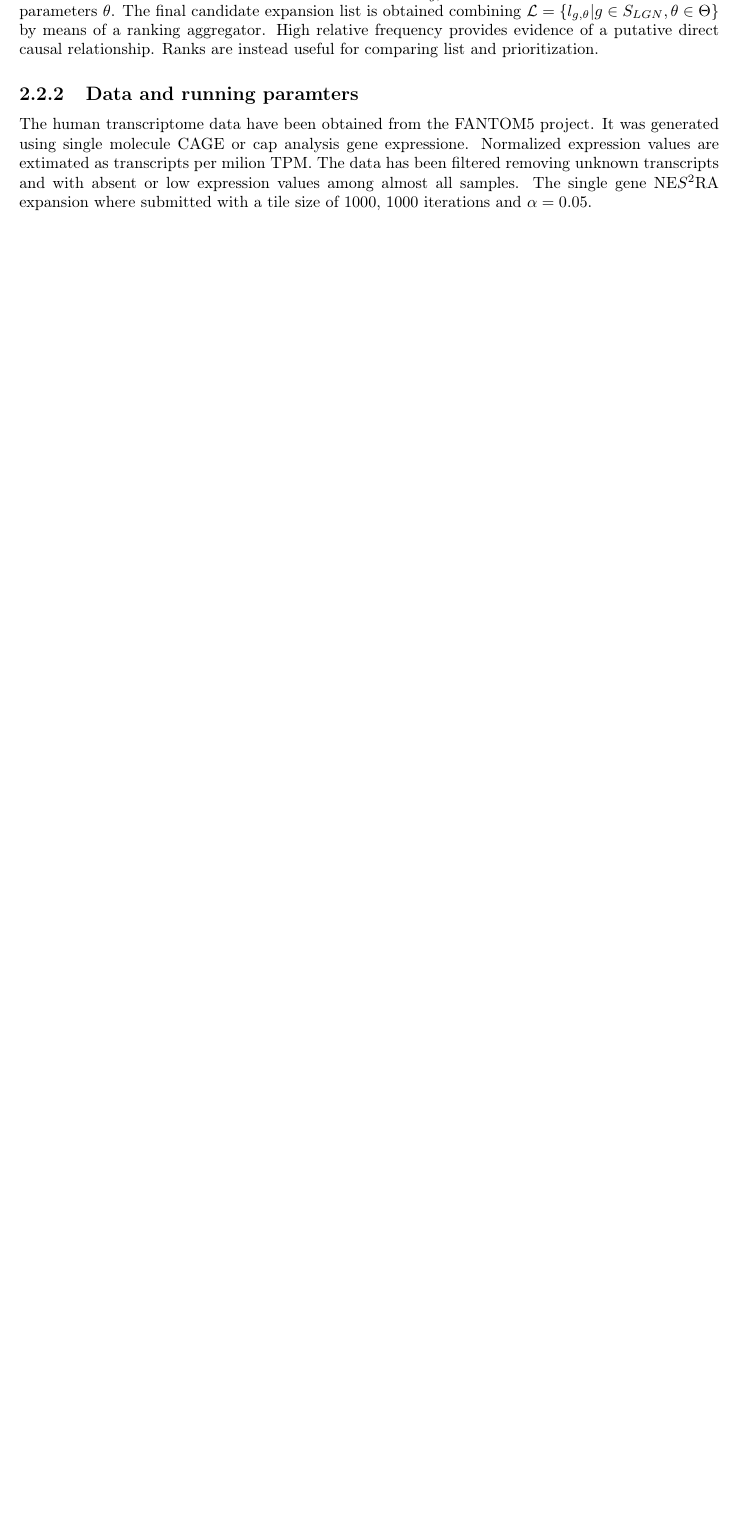
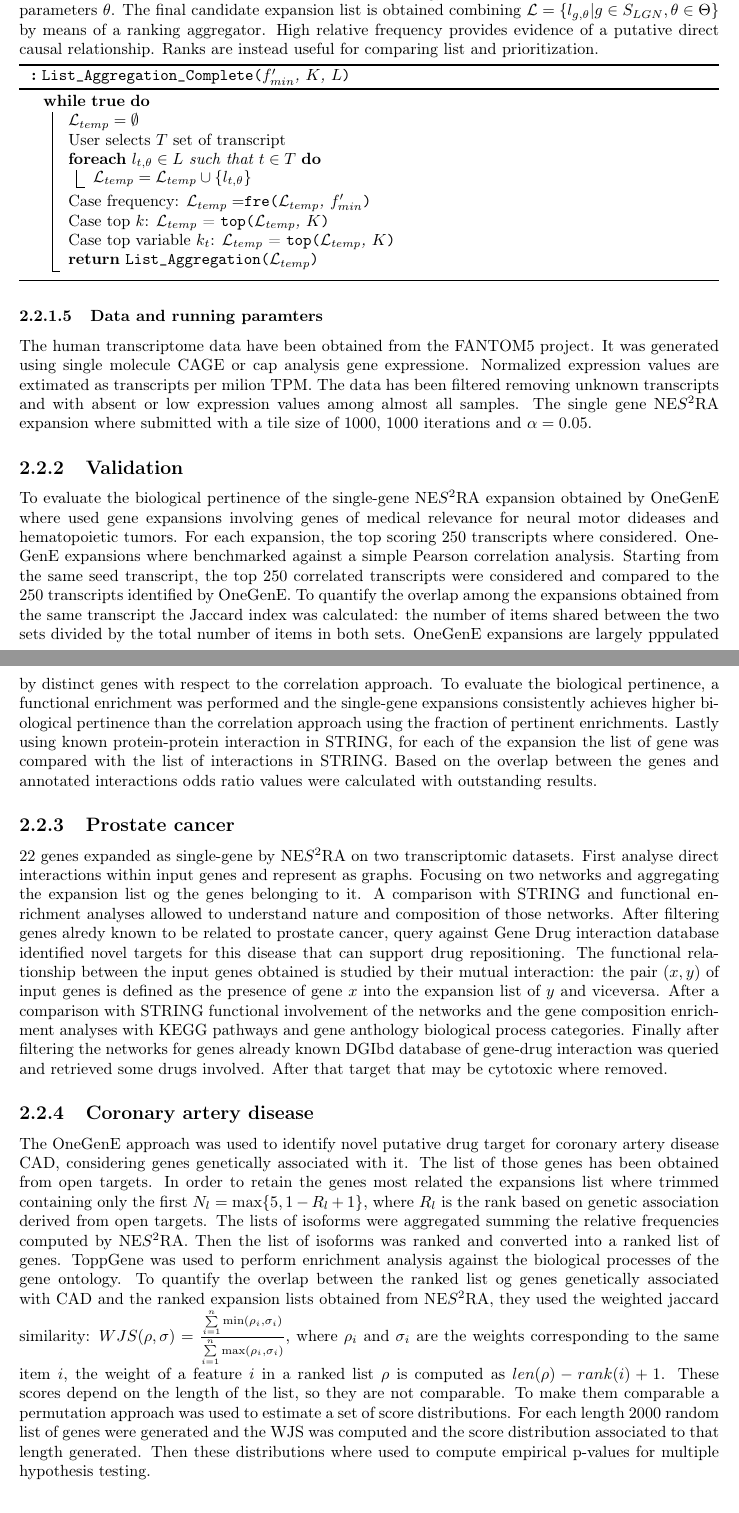
Before and after one commit to giacThePhantom/LaboratoryOfBiologicalDataMining, a LaTeX thesis (principal.tex, which reads chapters/02/04_agg_one_gene.tex, chapters/02_pc_algo.tex): part of page 8 of 8 before the commit and two parts of pages 9 and 10 of 11 after it, the two joined at a grey line, cut so that both start at the same text, the shorter picture padded with empty space. Compiled offline with pdfLaTeX.

Commit message:
Until gene@home done

```diff
--- /dev/null
+++ b/chapters/02/04_agg_one_gene.tex
@@ -0,0 +1,29 @@
+\begin{algorithm}[H]
+\DontPrintSemicolon
+\SetKwComment{comment}{$\%$}{}
+\SetKw{Int}{int}
+\SetKw{To}{to}
+\SetKw{Not}{not}
+\SetKw{True}{true}
+\SetKwData{Item}{item}
+\SetKwFunction{Min}{min}
+\SetKwFunction{Top}{top}
+\SetKwFunction{Fre}{fre}
+\SetKwFunction{Min}{min}
+\SetKwFunction{ListAgg}{List\_Aggregation}
+\SetKwFunction{AGG}{List\_Aggregation\_Complete}
+
+\caption{\protect\AGG{$f'_{min}$, $K$, $L$}}
+\While{\True}{
+	$\mathcal{L}_{temp} = \emptyset$\;
+	User selects $T$ set of transcript\;
+	\ForEach{$l_{t, \theta}\in L$ such that $t\in T$}{
+		$\mathcal{L}_{temp} = \mathcal{L}_{temp}\cup \{l_{t, \theta}\}$
+	}
+	Case frequency: $\mathcal{L}_{temp} =$\Fre{$\mathcal{L}_{temp}$, $f'_{min}$}\;
+	Case top $k$: $\mathcal{L}_{temp}$ = \Top{$\mathcal{L}_{temp}$, $K$}\;
+	Case top variable $k_t$: $\mathcal{L}_{temp}$ = \Top{$\mathcal{L}_{temp}$, $K$}\;
+	\Return \ListAgg{$\mathcal{L}_{temp}$}\;
+}
+
+\end{algorithm}
--- a/chapters/02_pc_algo.tex
+++ b/chapters/02_pc_algo.tex
@@ -107,9 +112,46 @@ This method, which relies on previous knowledge, speeds up the approval procedur
 		High relative frequency provides evidence of a putative direct causal relationship.
 		Ranks are instead useful for comparing list and prioritization.
 
-	\subsection{Data and running paramters}
+		\input{chapters/02/04_agg_one_gene}
+
+	\subsubsection{Data and running paramters}
 	The human transcriptome data have been obtained from the FANTOM5 project.
 	It was generated using single molecule CAGE or cap analysis gene expressione.
 	Normalized expression values are extimated as transcripts per milion TPM.
 	The data has been filtered removing unknown transcripts and with absent or low expression values among almost all samples.
 	The single gene NE$S^2$RA expansion where submitted with a tile size of $1000$, $1000$ iterations and $\alpha=0.05$.
+
+	\subsection{Validation}
+	To evaluate the biological pertinence of the single-gene NE$S^2$RA expansion obtained by OneGenE where used gene expansions involving genes of medical relevance for neural motor dideases and hematopoietic tumors.
+	For each expansion, the top scoring $250$ transcripts where considered.
+	OneGenE expansions where benchmarked against a simple Pearson correlation analysis.
+	Starting from the same seed transcript, the top $250$ correlated transcripts were considered and compared to the $250$ transcripts identified by OneGenE.
+	To quantify the overlap among the expansions obtained from the same transcript the Jaccard index was calculated: the number of items shared between the two sets divided by the total number of items in both sets.
+	OneGenE expansions are largely pppulated by distinct genes with respect to the correlation approach.
+	To evaluate the biological pertinence, a functional enrichment was performed and the single-gene expansions consistently achieves higher biological pertinence than the correlation approach using the fraction of pertinent enrichments.
+	Lastly using known protein-protein interaction in STRING, for each of the expansion the list of gene was compared with the list of interactions in STRING.
+	Based on the overlap between the genes and annotated interactions odds ratio values were calculated with outstanding results.
+
+	\subsection{Prostate cancer}
+	$22$ genes expanded as single-gene by NE$S^2$RA on two transcriptomic datasets.
+	First analyse direct interactions within input genes and represent as graphs.
+	Focusing on two networks and aggregating  the expansion list og the genes belonging to it.
+	A comparison with STRING and functional enrichment analyses allowed to understand nature and composition of those networks.
+	After filtering genes alredy known to be related to prostate cancer, query against Gene Drug interaction database identified novel targets for this disease that can support drug repositioning.
+	The functional relationship between the input genes obtained is studied by their mutual interaction: the pair $(x,y)$ of input genes is defined as the presence of gene $x$ into the expansion list of $y$ and viceversa.
+	After a comparison with STRING functional involvement of the networks and the gene composition enrichment analyses with KEGG pathways and gene anthology biological process categories.
+	Finally after filtering the networks for genes already known DGIbd database of gene-drug interaction was queried and retrieved some drugs involved.
+	After that target that may be cytotoxic where removed.
+
+	\subsection{Coronary artery disease}
+	The OneGenE approach was used to identify novel putative drug target for coronary artery disease CAD, considering genes genetically associated with it.
+	The list of those genes has been obtained from open targets.
+	In order to retain the genes most related the expansions list where trimmed containing only the first $N_l=\max\{5, 1-R_l+1\}$, where $R_l$ is the rank based on genetic association derived from open targets.
+	The lists of isoforms were aggregated summing the relative frequencies computed by NE$S^2$RA.
+	Then the list of isoforms was ranked and converted into a ranked list of genes.
+	ToppGene was used to perform enrichment analysis against the biological processes of the gene ontology.
+	To quantify the overlap between the ranked list og genes genetically associated with CAD and the ranked expansion lists obtained from NE$S^2$RA, they used the weighted jaccard similarity: $WJS(\rho, \sigma) = \frac{\sum\limits_{i=1}^n\min(\rho_i, \sigma_i)}{\sum\limits_{i=1}^n\max(\rho_i, \sigma_i)}$, where $\rho_i$ and $\sigma_i$ are the weights corresponding to the same item $i$, the weight of a feature $i$ in a ranked list $\rho$ is computed as $len(\rho)-rank(i)+1$.
+	These scores depend on the length of the list, so they are not comparable.
+	To make them comparable a permutation approach was used to estimate a set of score distributions.
+	For each length $2000$ random list of genes were generated and the WJS was computed and the score distribution associated to that length generated.
+	Then these distributions where used to compute empirical p-values for multiple hypothesis testing.
```
Also changed, not shown: chapters/02/03_pre_one_gene.tex (added, +37 -0 lines), chapters/02/05_nesra.tex (added, +28 -0 lines), README.md, chapters/02_pc_algo.tex (27 more changed lines), 5 other files.
